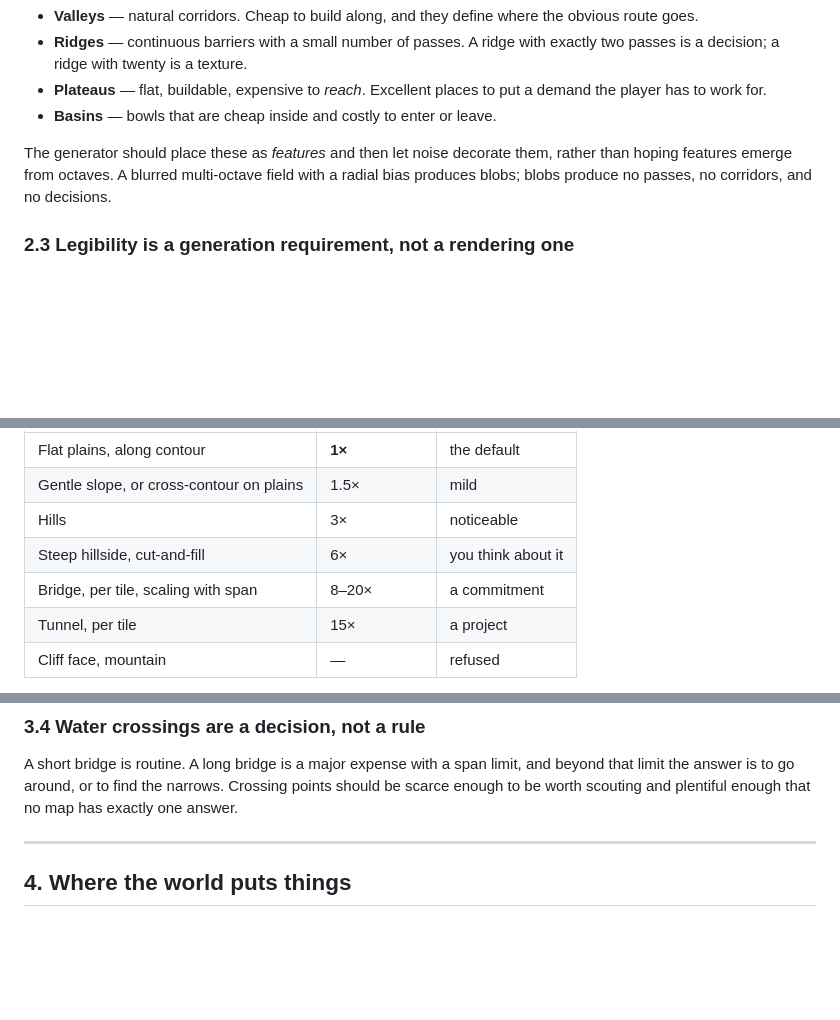
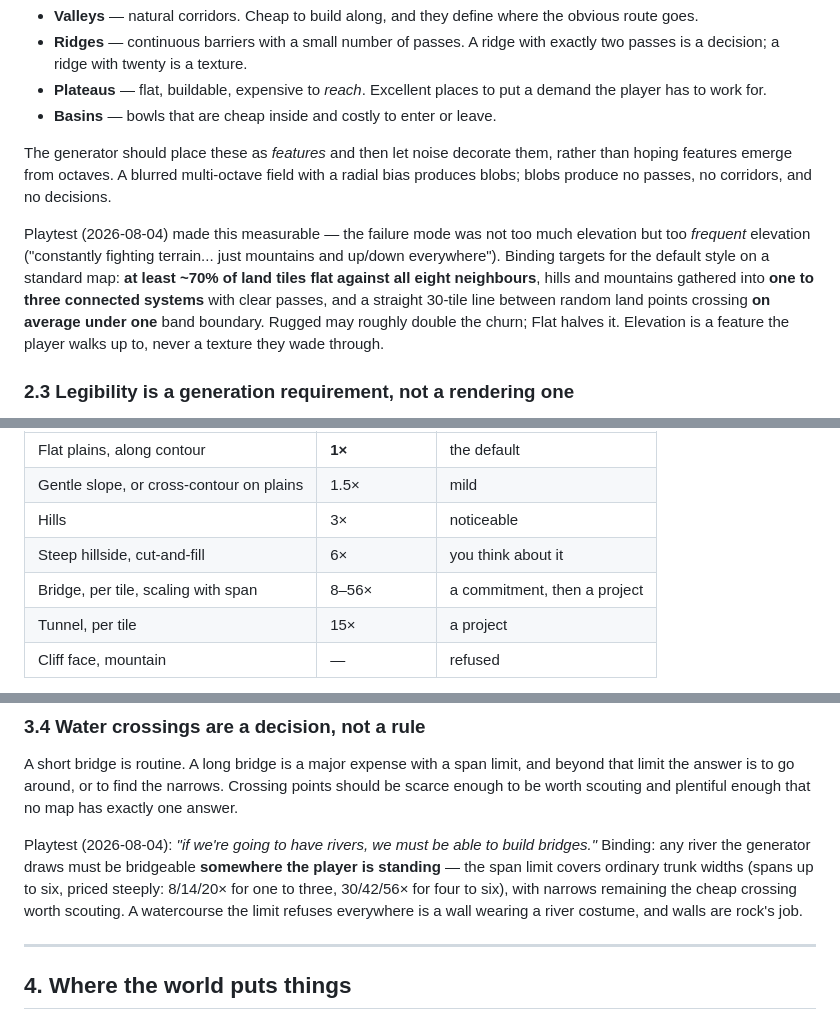
Before and after one commit to jhead/trains, a Markdown page: docs/design/02-world-and-terrain.md, 3 parts joined by grey strips. GitHub-like rendering; blank space fills up the shorter version.

```diff
--- a/docs/design/02-world-and-terrain.md
+++ b/docs/design/02-world-and-terrain.md
@@ -48,6 +48,16 @@ Height should be organised into **legible landforms**, not a smooth noise field:
 
 The generator should place these as *features* and then let noise decorate them, rather than hoping features emerge from octaves. A blurred multi-octave field with a radial bias produces blobs; blobs produce no passes, no corridors, and no decisions.
 
+Playtest (2026-08-04) made this measurable — the failure mode was not too much
+elevation but too *frequent* elevation ("constantly fighting terrain... just
+mountains and up/down everywhere"). Binding targets for the default style on a
+standard map: **at least ~70% of land tiles flat against all eight
+neighbours**, hills and mountains gathered into **one to three connected
+systems** with clear passes, and a straight 30-tile line between random land
+points crossing **on average under one** band boundary. Rugged may roughly
+double the churn; Flat halves it. Elevation is a feature the player walks up
+to, never a texture they wade through.
+
 ### 2.3 Legibility is a generation requirement, not a rendering one
 
 If the player cannot see a ridge, the ridge is not part of the puzzle — it is an invisible tax. Terrain must be readable at a glance:
@@ -74,7 +84,7 @@ Flat cost per tile is the single change that most completely disables the routin
 | Gentle slope, or cross-contour on plains | 1.5× | mild |
 | Hills | 3× | noticeable |
 | Steep hillside, cut-and-fill | 6× | you think about it |
-| Bridge, per tile, scaling with span | 8–20× | a commitment |
+| Bridge, per tile, scaling with span | 8–56× | a commitment, then a project |
 | Tunnel, per tile | 15× | a project |
 | Cliff face, mountain | — | refused |
 
@@ -95,6 +105,8 @@ Tight curves slow trains meaningfully. A straight run is fast; a wiggly cheap ro
 ### 3.4 Water crossings are a decision, not a rule
 
 A short bridge is routine. A long bridge is a major expense with a span limit, and beyond that limit the answer is to go around, or to find the narrows. Crossing points should be scarce enough to be worth scouting and plentiful enough that no map has exactly one answer.
+
+Playtest (2026-08-04): *"if we're going to have rivers, we must be able to build bridges."* Binding: any river the generator draws must be bridgeable **somewhere the player is standing** — the span limit covers ordinary trunk widths (spans up to six, priced steeply: 8/14/20× for one to three, 30/42/56× for four to six), with narrows remaining the cheap crossing worth scouting. A watercourse the limit refuses everywhere is a wall wearing a river costume, and walls are rock's job.
 
 ---
 
```
Also changed, not shown: docs/design/04-building-and-tools.md (+7 -7 lines), docs/design/14-music.md (+18 -0 lines).
